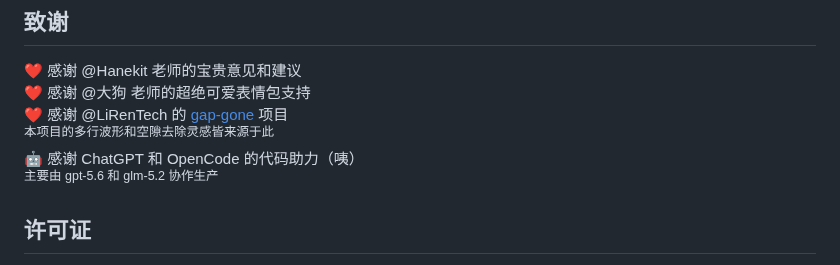
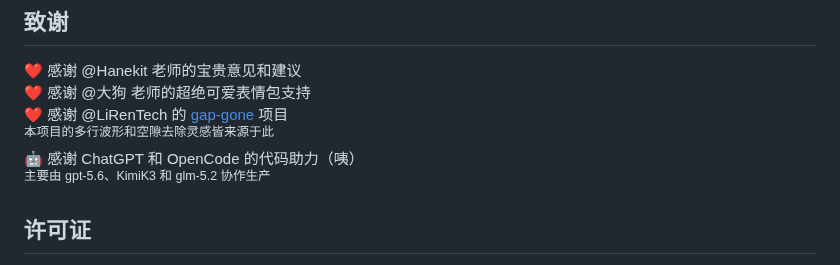
Before and after one commit to AIRepeater/moys-asr-simplified, a Markdown page: README.md, the part around the change. Rendered like a GitHub page.

Commit message:
docs: add a model credit

```diff
--- a/README.md
+++ b/README.md
@@ -167,7 +167,7 @@ uv run python server-editor\serve.py "D:\Videos\example.qwen3-asr-api.json"
 ❤️ 感谢 @LiRenTech 的 [gap-gone](https://github.com/LiRenTech/gap-gone) 项目
 <sup>本项目的多行波形和空隙去除灵感皆来源于此</sup>
 🤖 感谢 ChatGPT 和 OpenCode 的代码助力（咦）
-<sup>主要由 gpt-5.6 和 glm-5.2 协作生产</sup>
+<sup>主要由 gpt-5.6、KimiK3 和 glm-5.2 协作生产</sup>
 
 ## 许可证
 
```
